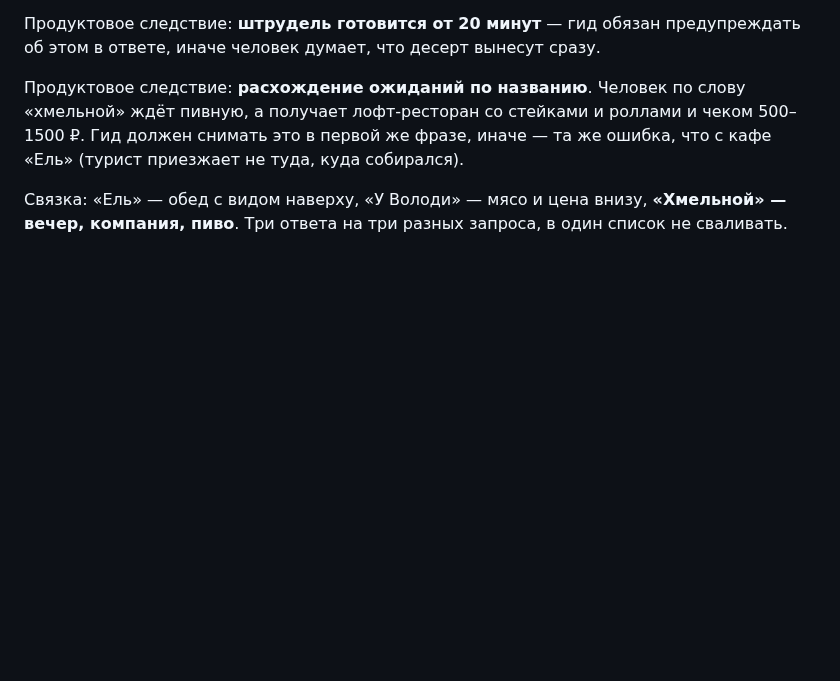
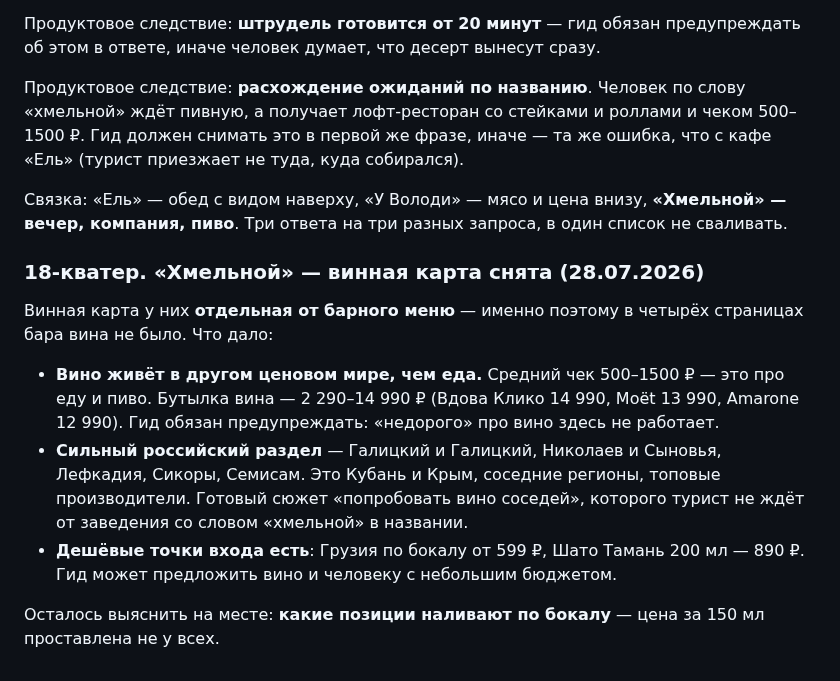
Before and after one commit to alexthebeijinger-cmd/kmv_guide, a Markdown page: knowledge/OPEN-QUESTIONS.md, the part around the change. Rendered like a GitHub page; blank space fills up the shorter version.

Commit message:
Хмельной: чек-лист персоналу и OPEN-QUESTIONS обновлены после винной карты

```diff
--- a/knowledge/OPEN-QUESTIONS.md
+++ b/knowledge/OPEN-QUESTIONS.md
@@ -288,3 +288,13 @@
 Продуктовое следствие: **расхождение ожиданий по названию**. Человек по слову «хмельной» ждёт пивную, а получает лофт-ресторан со стейками и роллами и чеком 500–1500 ₽. Гид должен снимать это в первой же фразе, иначе — та же ошибка, что с кафе «Ель» (турист приезжает не туда, куда собирался).
 
 Связка: «Ель» — обед с видом наверху, «У Володи» — мясо и цена внизу, **«Хмельной» — вечер, компания, пиво**. Три ответа на три разных запроса, в один список не сваливать.
+
+### 18-кватер. «Хмельной» — винная карта снята (28.07.2026)
+
+Винная карта у них **отдельная от барного меню** — именно поэтому в четырёх страницах бара вина не было. Что дало:
+
+- **Вино живёт в другом ценовом мире, чем еда.** Средний чек 500–1500 ₽ — это про еду и пиво. Бутылка вина — 2 290–14 990 ₽ (Вдова Клико 14 990, Moët 13 990, Amarone 12 990). Гид обязан предупреждать: «недорого» про вино здесь не работает.
+- **Сильный российский раздел** — Галицкий и Галицкий, Николаев и Сыновья, Лефкадия, Сикоры, Семисам. Это Кубань и Крым, соседние регионы, топовые производители. Готовый сюжет «попробовать вино соседей», которого турист не ждёт от заведения со словом «хмельной» в названии.
+- **Дешёвые точки входа есть**: Грузия по бокалу от 599 ₽, Шато Тамань 200 мл — 890 ₽. Гид может предложить вино и человеку с небольшим бюджетом.
+
+Осталось выяснить на месте: **какие позиции наливают по бокалу** — цена за 150 мл проставлена не у всех.
```
Also changed, not shown: knowledge/restaurants/hmelnoy-voprosy-personalu.md (+4 -3 lines).
